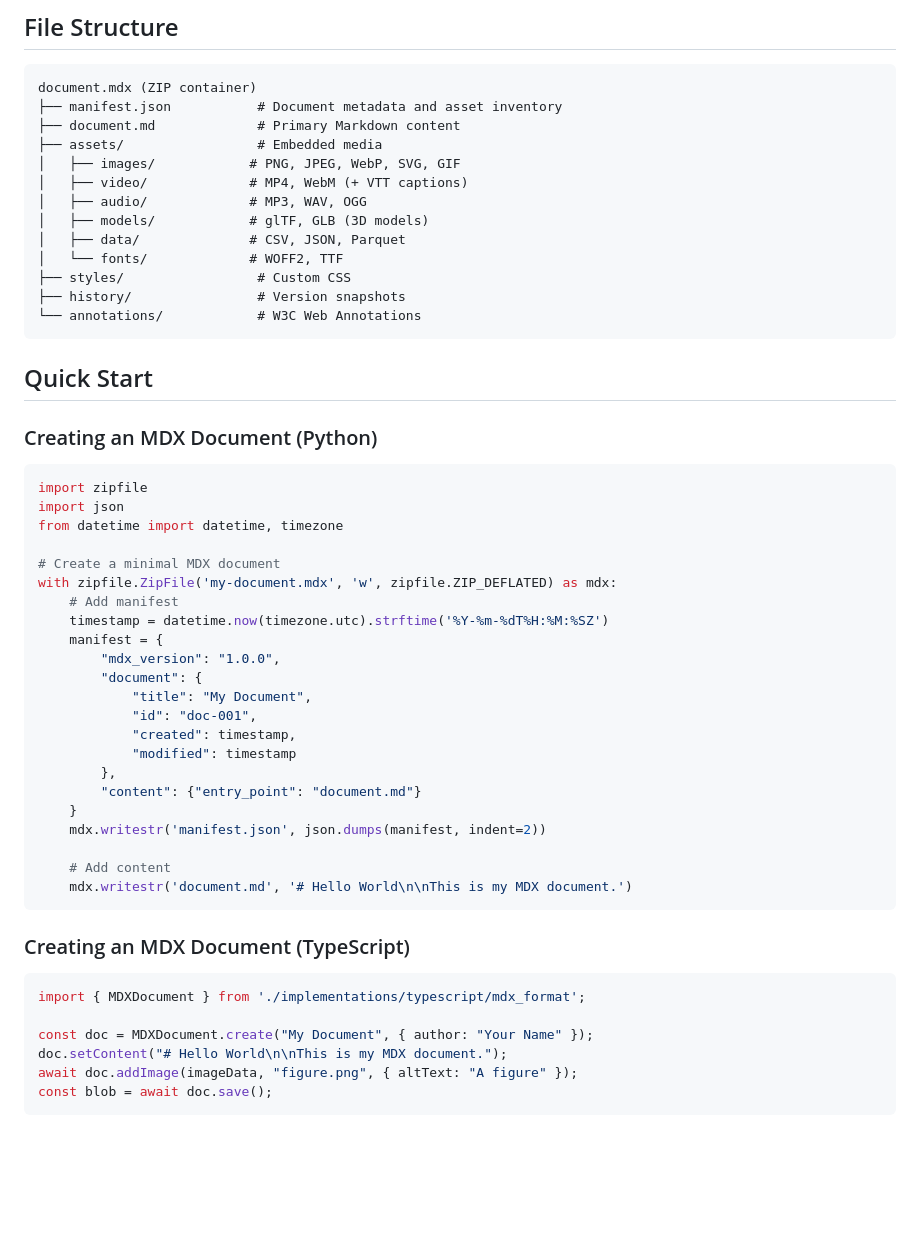
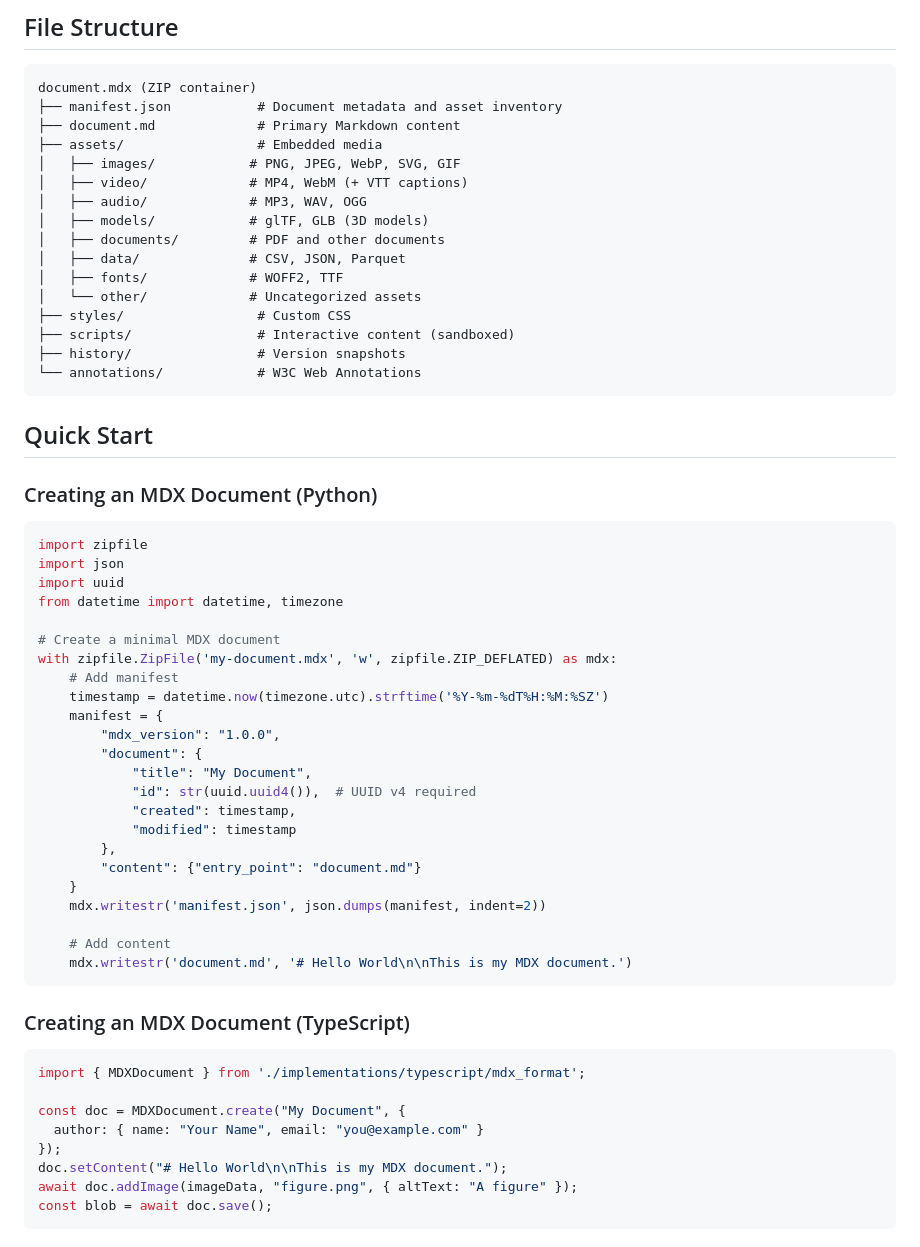
Before and after one commit to danielsimonjr/mdx, a Markdown page: README.md, the part around one of its changes. GitHub-like rendering; blank space fills up the shorter version.

````diff
--- a/README.md
+++ b/README.md
@@ -27,9 +27,12 @@ document.mdx (ZIP container)
 │   ├── video/             # MP4, WebM (+ VTT captions)
 │   ├── audio/             # MP3, WAV, OGG
 │   ├── models/            # glTF, GLB (3D models)
+│   ├── documents/         # PDF and other documents
 │   ├── data/              # CSV, JSON, Parquet
-│   └── fonts/             # WOFF2, TTF
+│   ├── fonts/             # WOFF2, TTF
+│   └── other/             # Uncategorized assets
 ├── styles/                 # Custom CSS
+├── scripts/                # Interactive content (sandboxed)
 ├── history/                # Version snapshots
 └── annotations/            # W3C Web Annotations
 ```
@@ -41,6 +44,7 @@ document.mdx (ZIP container)
 ```python
 import zipfile
 import json
+import uuid
 from datetime import datetime, timezone
 
 # Create a minimal MDX document
@@ -51,7 +55,7 @@ with zipfile.ZipFile('my-document.mdx', 'w', zipfile.ZIP_DEFLATED) as mdx:
         "mdx_version": "1.0.0",
         "document": {
             "title": "My Document",
-            "id": "doc-001",
+            "id": str(uuid.uuid4()),  # UUID v4 required
             "created": timestamp,
             "modified": timestamp
         },
@@ -68,7 +72,9 @@ with zipfile.ZipFile('my-document.mdx', 'w', zipfile.ZIP_DEFLATED) as mdx:
 ```typescript
 import { MDXDocument } from './implementations/typescript/mdx_format';
 
-const doc = MDXDocument.create("My Document", { author: "Your Name" });
+const doc = MDXDocument.create("My Document", {
+  author: { name: "Your Name", email: "you@example.com" }
+});
 doc.setContent("# Hello World\n\nThis is my MDX document.");
 await doc.addImage(imageData, "figure.png", { altText: "A figure" });
 const blob = await doc.save();
````
Also changed, not shown: other parts of README.md (+28 -1 lines).
